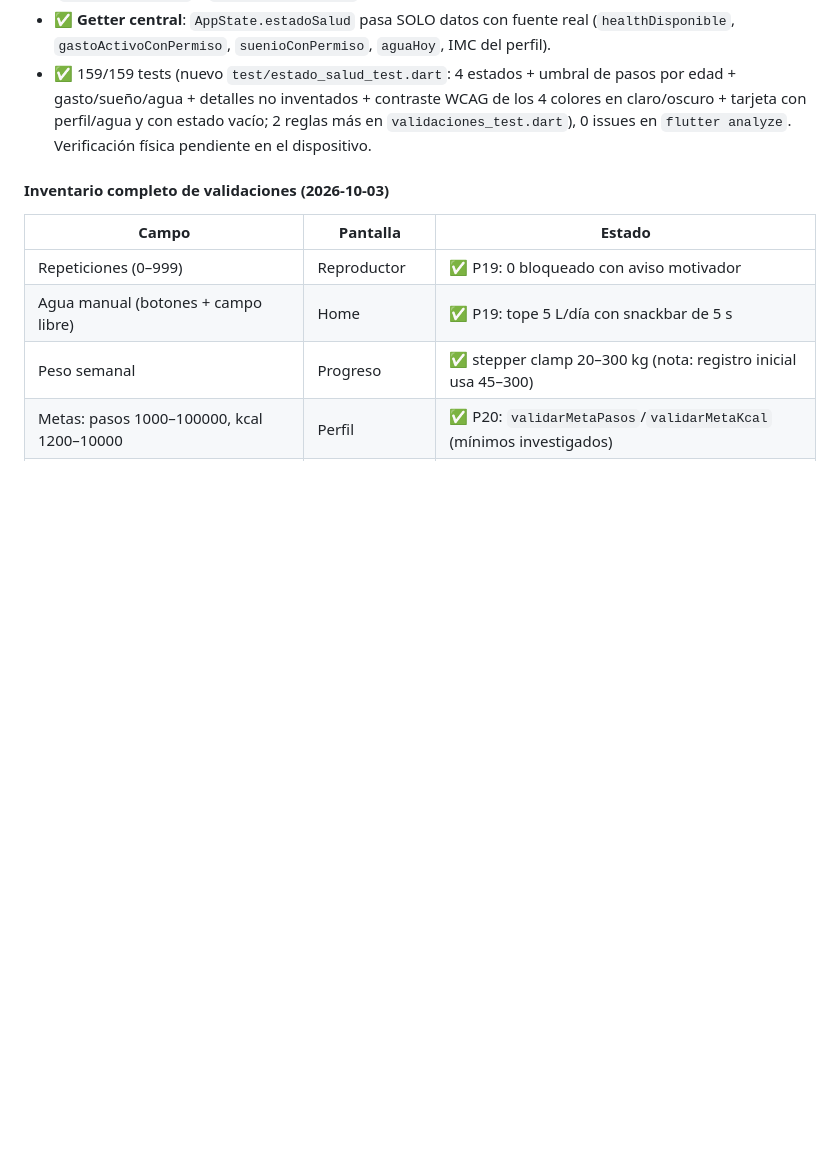
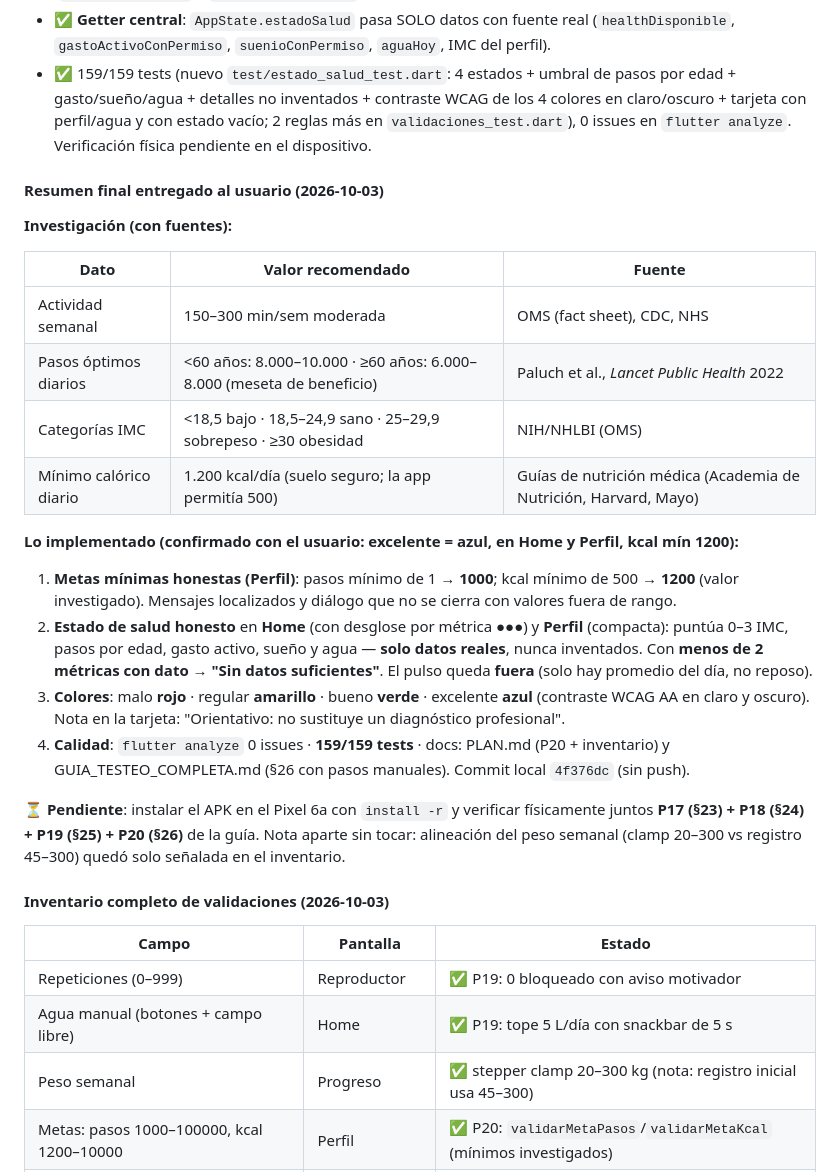
Before and after one commit to maurodev22/FitPulse, a Markdown page: PLAN.md, the part around the change. Drawn GitHub-style; blank space fills up the shorter version.

Commit message:
PLAN.md: resumen final P20 entregado al usuario (tabla de investigacion, lo implementado y pendiente fisico)

```diff
--- a/PLAN.md
+++ b/PLAN.md
@@ -529,6 +529,26 @@ permitía 500.
   2 reglas más en `validaciones_test.dart`), 0 issues en `flutter analyze`.
   Verificación física pendiente en el dispositivo.
 
+#### Resumen final entregado al usuario (2026-10-03)
+
+**Investigación (con fuentes):**
+
+| Dato | Valor recomendado | Fuente |
+|---|---|---|
+| Actividad semanal | 150–300 min/sem moderada | OMS (fact sheet), CDC, NHS |
+| Pasos óptimos diarios | <60 años: 8.000–10.000 · ≥60 años: 6.000–8.000 (meseta de beneficio) | Paluch et al., *Lancet Public Health* 2022 |
+| Categorías IMC | <18,5 bajo · 18,5–24,9 sano · 25–29,9 sobrepeso · ≥30 obesidad | NIH/NHLBI (OMS) |
+| Mínimo calórico diario | 1.200 kcal/día (suelo seguro; la app permitía 500) | Guías de nutrición médica (Academia de Nutrición, Harvard, Mayo) |
+
+**Lo implementado (confirmado con el usuario: excelente = azul, en Home y Perfil, kcal mín 1200):**
+
+1. **Metas mínimas honestas (Perfil)**: pasos mínimo de 1 → **1000**; kcal mínimo de 500 → **1200** (valor investigado). Mensajes localizados y diálogo que no se cierra con valores fuera de rango.
+2. **Estado de salud honesto** en **Home** (con desglose por métrica ●●●) y **Perfil** (compacta): puntúa 0–3 IMC, pasos por edad, gasto activo, sueño y agua — **solo datos reales**, nunca inventados. Con **menos de 2 métricas con dato → "Sin datos suficientes"**. El pulso queda **fuera** (solo hay promedio del día, no reposo).
+3. **Colores**: malo **rojo** · regular **amarillo** · bueno **verde** · excelente **azul** (contraste WCAG AA en claro y oscuro). Nota en la tarjeta: "Orientativo: no sustituye un diagnóstico profesional".
+4. **Calidad**: `flutter analyze` 0 issues · **159/159 tests** · docs: PLAN.md (P20 + inventario) y GUIA_TESTEO_COMPLETA.md (§26 con pasos manuales). Commit local `4f376dc` (sin push).
+
+**⏳ Pendiente**: instalar el APK en el Pixel 6a con `install -r` y verificar físicamente juntos **P17 (§23) + P18 (§24) + P19 (§25) + P20 (§26)** de la guía. Nota aparte sin tocar: alineación del peso semanal (clamp 20–300 vs registro 45–300) quedó solo señalada en el inventario.
+
 #### Inventario completo de validaciones (2026-10-03)
 
 | Campo | Pantalla | Estado |
```
